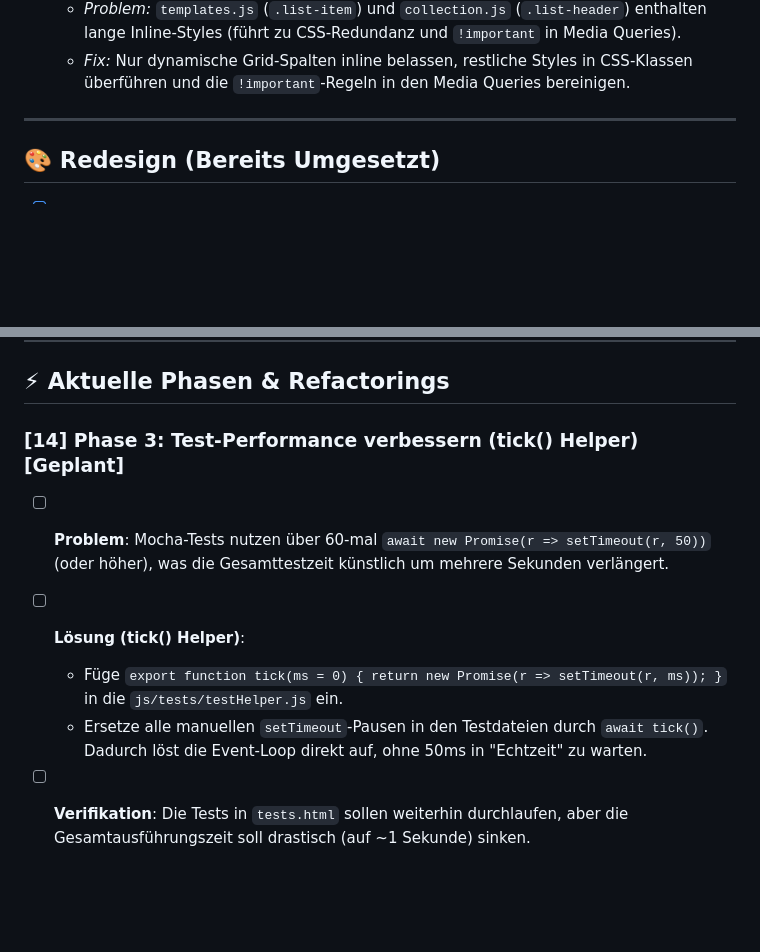
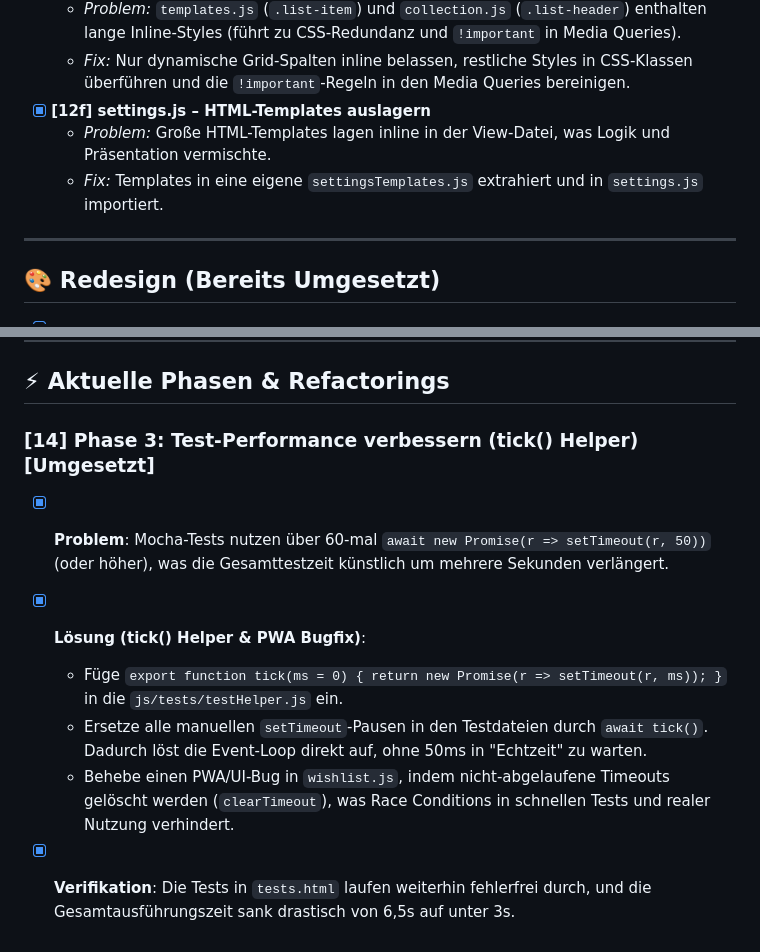
Before and after one commit to phimafusion/comicvault, a Markdown page: TODO.md, 2 parts joined by grey strips. Drawn GitHub-style; blank space fills up the shorter version.

Commit message:
docs: update TODO.md to mark phase 2 & 3 refactorings as completed

```diff
--- a/TODO.md
+++ b/TODO.md
@@ -50,6 +50,9 @@ Diese Liste dient als Notizzettel für zukünftige Aufgaben, Ideen und Refactori
 - [x] **[12e] CSS & Templates – Auslagern von Inline-Styles in components.css**
   - *Problem:* `templates.js` (`.list-item`) und `collection.js` (`.list-header`) enthalten lange Inline-Styles (führt zu CSS-Redundanz und `!important` in Media Queries).
   - *Fix:* Nur dynamische Grid-Spalten inline belassen, restliche Styles in CSS-Klassen überführen und die `!important`-Regeln in den Media Queries bereinigen.
+- [x] **[12f] settings.js – HTML-Templates auslagern**
+  - *Problem:* Große HTML-Templates lagen inline in der View-Datei, was Logik und Präsentation vermischte.
+  - *Fix:* Templates in eine eigene `settingsTemplates.js` extrahiert und in `settings.js` importiert.
 
 ---
 
@@ -82,9 +85,10 @@ Diese Liste dient als Notizzettel für zukünftige Aufgaben, Ideen und Refactori
 
 ## ⚡ Aktuelle Phasen & Refactorings
 
-### [14] Phase 3: Test-Performance verbessern (tick() Helper) [Geplant]
-- [ ] **Problem**: Mocha-Tests nutzen über 60-mal `await new Promise(r => setTimeout(r, 50))` (oder höher), was die Gesamttestzeit künstlich um mehrere Sekunden verlängert.
-- [ ] **Lösung (tick() Helper)**:
+### [14] Phase 3: Test-Performance verbessern (tick() Helper) [Umgesetzt]
+- [x] **Problem**: Mocha-Tests nutzen über 60-mal `await new Promise(r => setTimeout(r, 50))` (oder höher), was die Gesamttestzeit künstlich um mehrere Sekunden verlängert.
+- [x] **Lösung (tick() Helper & PWA Bugfix)**:
   - Füge `export function tick(ms = 0) { return new Promise(r => setTimeout(r, ms)); }` in die `js/tests/testHelper.js` ein.
   - Ersetze alle manuellen `setTimeout`-Pausen in den Testdateien durch `await tick()`. Dadurch löst die Event-Loop direkt auf, ohne 50ms in "Echtzeit" zu warten.
-- [ ] **Verifikation**: Die Tests in `tests.html` sollen weiterhin durchlaufen, aber die Gesamtausführungszeit soll drastisch (auf ~1 Sekunde) sinken.
+  - Behebe einen PWA/UI-Bug in `wishlist.js`, indem nicht-abgelaufene Timeouts gelöscht werden (`clearTimeout`), was Race Conditions in schnellen Tests und realer Nutzung verhindert.
+- [x] **Verifikation**: Die Tests in `tests.html` laufen weiterhin fehlerfrei durch, und die Gesamtausführungszeit sank drastisch von 6,5s auf unter 3s.
```
